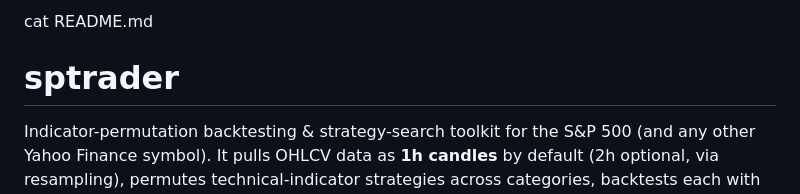
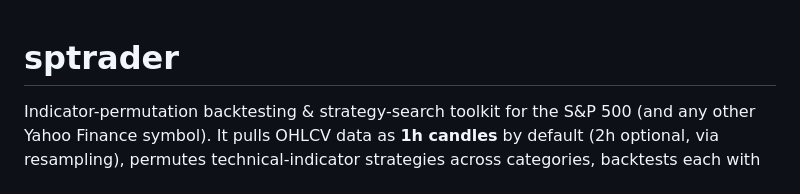
Before and after one commit to NadavShabtai13/test2, a Markdown page: README.md, the part around the change. GitHub-like rendering.

```diff
--- a/README.md
+++ b/README.md
@@ -1,4 +1,3 @@
-cat README.md
 # sptrader
 
 Indicator-permutation backtesting & strategy-search toolkit for the S&P 500
```
